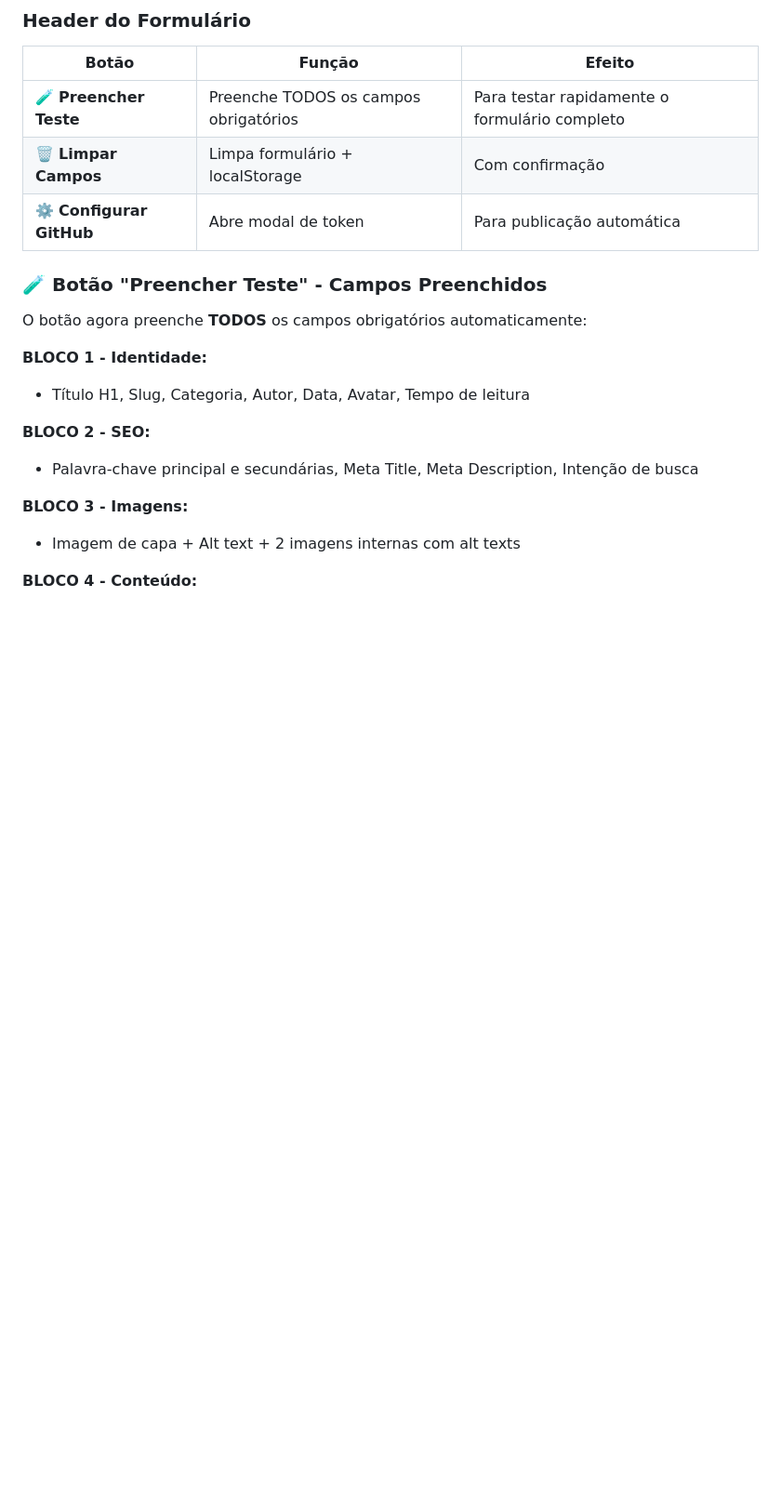
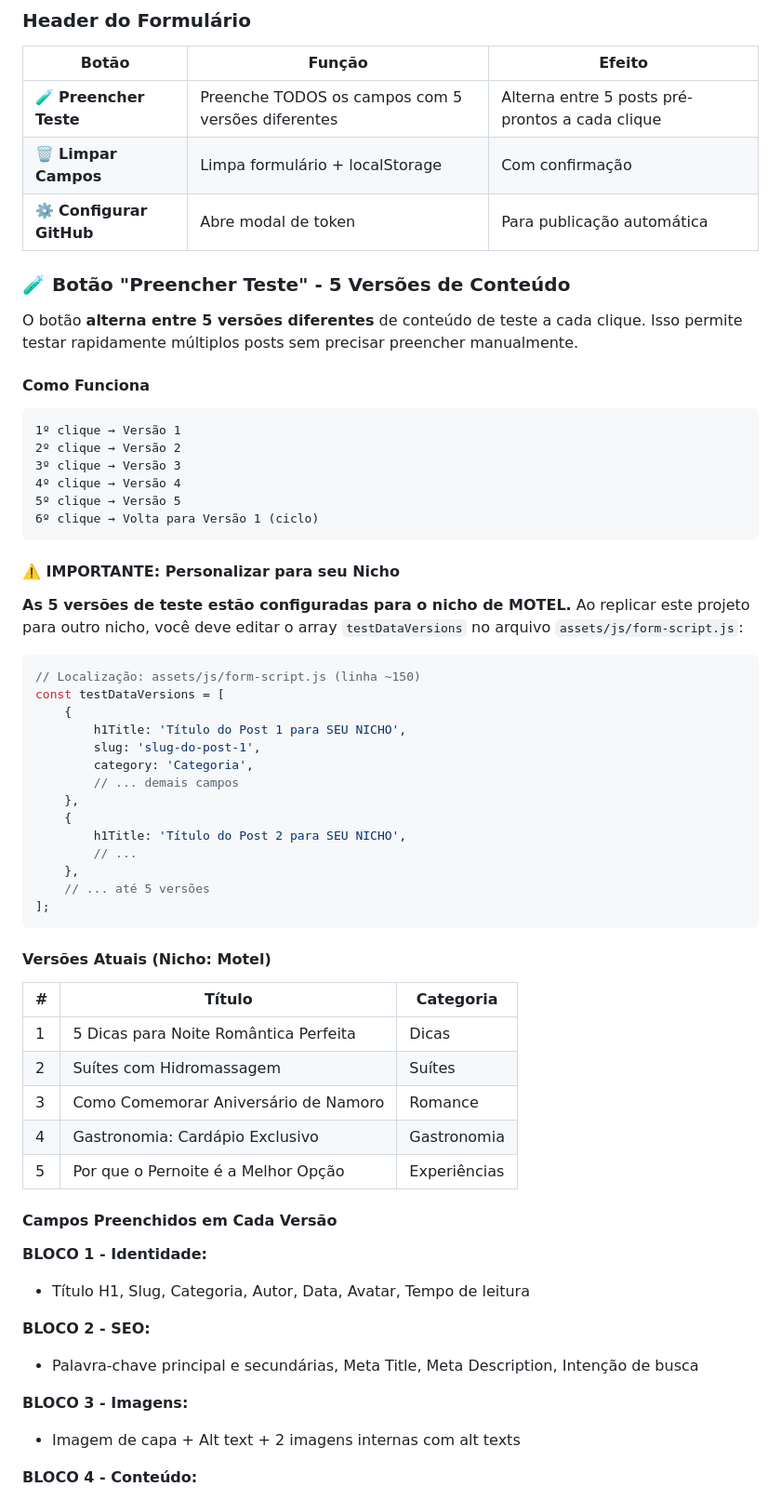
Before and after one commit to mediagrowthmkt-debug/BLOG-XENON, a Markdown page: GUIA-REPLICACAO-PROJETO.md, the part around one of its changes. Shown at 93% size. Drawn GitHub-style; blank space fills up the shorter version.

````diff
--- a/GUIA-REPLICACAO-PROJETO.md
+++ b/GUIA-REPLICACAO-PROJETO.md
@@ -284,13 +284,57 @@ URL da Imagem Interna 3:
 
 | Botão | Função | Efeito |
 |-------|--------|--------|
-| 🧪 **Preencher Teste** | Preenche TODOS os campos obrigatórios | Para testar rapidamente o formulário completo |
+| 🧪 **Preencher Teste** | Preenche TODOS os campos com 5 versões diferentes | Alterna entre 5 posts pré-prontos a cada clique |
 | 🗑️ **Limpar Campos** | Limpa formulário + localStorage | Com confirmação |
 | ⚙️ **Configurar GitHub** | Abre modal de token | Para publicação automática |
 
-### 🧪 Botão "Preencher Teste" - Campos Preenchidos
+### 🧪 Botão "Preencher Teste" - 5 Versões de Conteúdo
 
-O botão agora preenche **TODOS** os campos obrigatórios automaticamente:
+O botão **alterna entre 5 versões diferentes** de conteúdo de teste a cada clique. Isso permite testar rapidamente múltiplos posts sem precisar preencher manualmente.
+
+#### Como Funciona
+
+```
+1º clique → Versão 1
+2º clique → Versão 2
+3º clique → Versão 3
+4º clique → Versão 4
+5º clique → Versão 5
+6º clique → Volta para Versão 1 (ciclo)
+```
+
+#### ⚠️ IMPORTANTE: Personalizar para seu Nicho
+
+**As 5 versões de teste estão configuradas para o nicho de MOTEL.** Ao replicar este projeto para outro nicho, você deve editar o array `testDataVersions` no arquivo `assets/js/form-script.js`:
+
+```javascript
+// Localização: assets/js/form-script.js (linha ~150)
+const testDataVersions = [
+    {
+        h1Title: 'Título do Post 1 para SEU NICHO',
+        slug: 'slug-do-post-1',
+        category: 'Categoria',
+        // ... demais campos
+    },
+    {
+        h1Title: 'Título do Post 2 para SEU NICHO',
+        // ...
+    },
+    // ... até 5 versões
+];
+```
+
+#### Versões Atuais (Nicho: Motel)
+
+| # | Título | Categoria |
+|---|--------|-----------|
+| 1 | 5 Dicas para Noite Romântica Perfeita | Dicas |
+| 2 | Suítes com Hidromassagem | Suítes |
+| 3 | Como Comemorar Aniversário de Namoro | Romance |
+| 4 | Gastronomia: Cardápio Exclusivo | Gastronomia |
+| 5 | Por que o Pernoite é a Melhor Opção | Experiências |
+
+#### Campos Preenchidos em Cada Versão
 
 **BLOCO 1 - Identidade:**
 - Título H1, Slug, Categoria, Autor, Data, Avatar, Tempo de leitura
````
Also changed, not shown: other parts of GUIA-REPLICACAO-PROJETO.md (+80 -1 lines).
